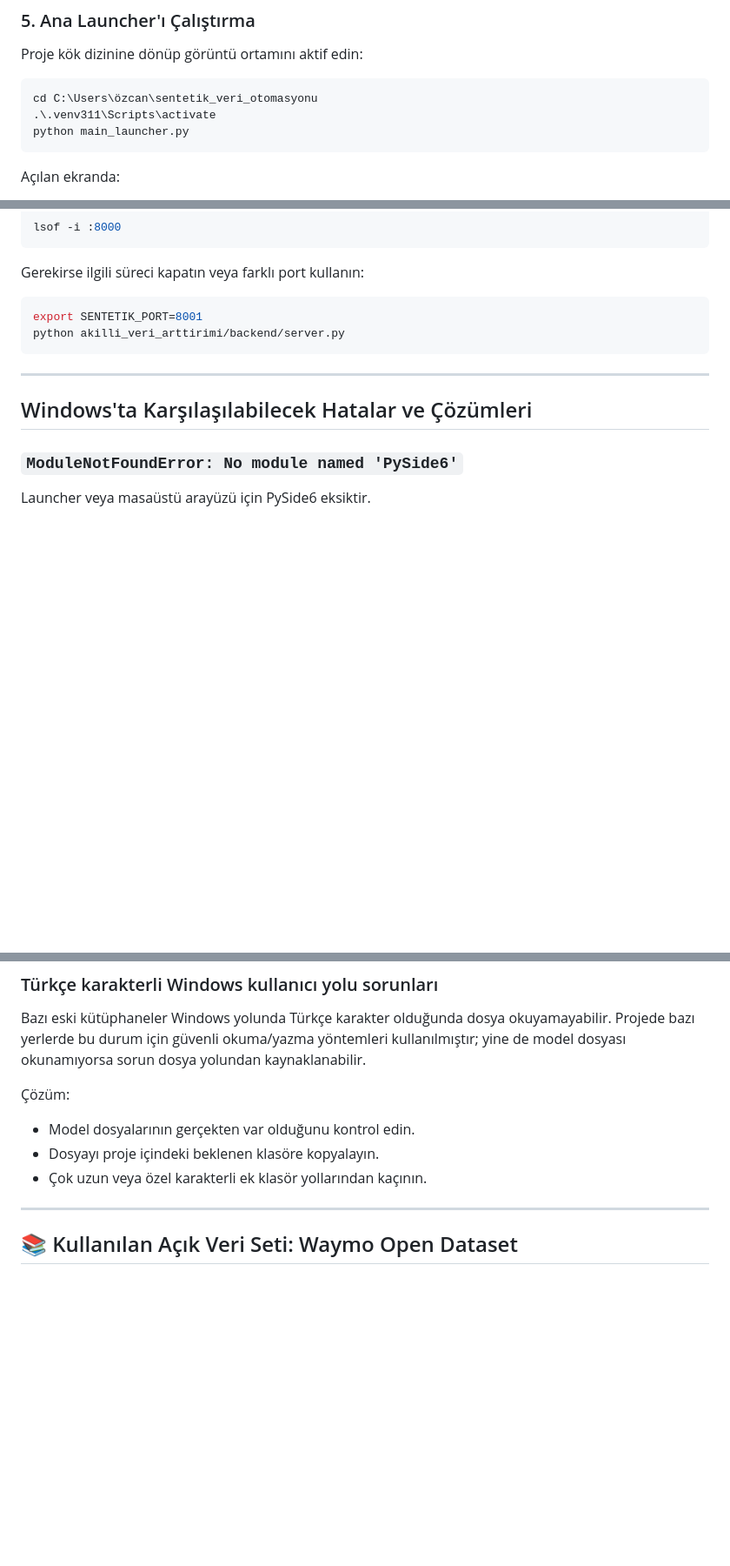
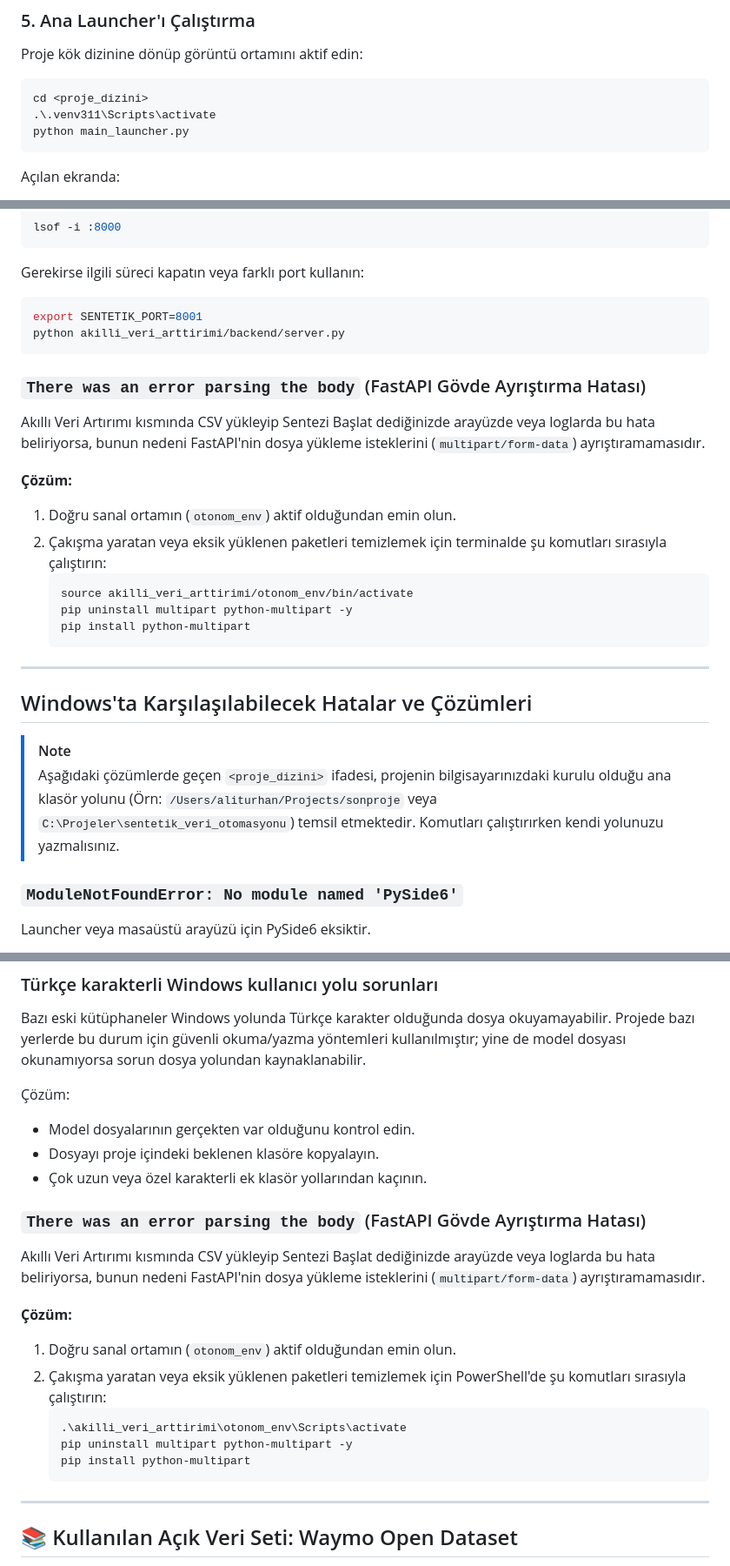
Before and after one commit to aliturhan0/sentetik_veri_otomasyonu, a Markdown page: README.md, 3 parts joined by grey strips. Shown at 87% size. Rendered like a GitHub page; blank space fills up the shorter version.

Commit message:
README: Hata cozumu ve jenerik klasor yollari guncellendi

````diff
--- a/README.md
+++ b/README.md
@@ -412,7 +412,7 @@ Bu dosyalar Git LFS ile takip edilir. Repo ilk kez indirildikten sonra `git lfs
 Proje kök dizinine dönüp görüntü ortamını aktif edin:
 
 ```powershell
-cd C:\Users\özcan\sentetik_veri_otomasyonu
+cd <proje_dizini>
 .\.venv311\Scripts\activate
 python main_launcher.py
 ```
@@ -593,9 +596,25 @@ export SENTETIK_PORT=8001
 python akilli_veri_arttirimi/backend/server.py
 ```
 
+### `There was an error parsing the body` (FastAPI Gövde Ayrıştırma Hatası)
+
+Akıllı Veri Artırımı kısmında CSV yükleyip Sentezi Başlat dediğinizde arayüzde veya loglarda bu hata beliriyorsa, bunun nedeni FastAPI'nin dosya yükleme isteklerini (`multipart/form-data`) ayrıştıramamasıdır.
+
+**Çözüm:**
+1. Doğru sanal ortamın (`otonom_env`) aktif olduğundan emin olun.
+2. Çakışma yaratan veya eksik yüklenen paketleri temizlemek için terminalde şu komutları sırasıyla çalıştırın:
+   ```bash
+   source akilli_veri_arttirimi/otonom_env/bin/activate
+   pip uninstall multipart python-multipart -y
+   pip install python-multipart
+   ```
+
 ---
 
 ## Windows'ta Karşılaşılabilecek Hatalar ve Çözümleri
+
+> [!NOTE]
+> Aşağıdaki çözümlerde geçen `<proje_dizini>` ifadesi, projenin bilgisayarınızdaki kurulu olduğu ana klasör yolunu (Örn: `/Users/aliturhan/Projects/sonproje` veya `C:\Projeler\sentetik_veri_otomasyonu`) temsil etmektedir. Komutları çalıştırırken kendi yolunuzu yazmalısınız.
 
 ### `ModuleNotFoundError: No module named 'PySide6'`
 
@@ -754,6 +773,19 @@ Bazı eski kütüphaneler Windows yolunda Türkçe karakter olduğunda dosya oku
 - Dosyayı proje içindeki beklenen klasöre kopyalayın.
 - Çok uzun veya özel karakterli ek klasör yollarından kaçının.
 
+### `There was an error parsing the body` (FastAPI Gövde Ayrıştırma Hatası)
+
+Akıllı Veri Artırımı kısmında CSV yükleyip Sentezi Başlat dediğinizde arayüzde veya loglarda bu hata beliriyorsa, bunun nedeni FastAPI'nin dosya yükleme isteklerini (`multipart/form-data`) ayrıştıramamasıdır.
+
+**Çözüm:**
+1. Doğru sanal ortamın (`otonom_env`) aktif olduğundan emin olun.
+2. Çakışma yaratan veya eksik yüklenen paketleri temizlemek için PowerShell'de şu komutları sırasıyla çalıştırın:
+   ```powershell
+   .\akilli_veri_arttirimi\otonom_env\Scripts\activate
+   pip uninstall multipart python-multipart -y
+   pip install python-multipart
+   ```
+
 ---
 
 ## 📚 Kullanılan Açık Veri Seti: Waymo Open Dataset
````
Also changed, not shown: other parts of README.md (+9 -6 lines), akilli_veri_arttirimi/README.md (+1 -1 lines).
